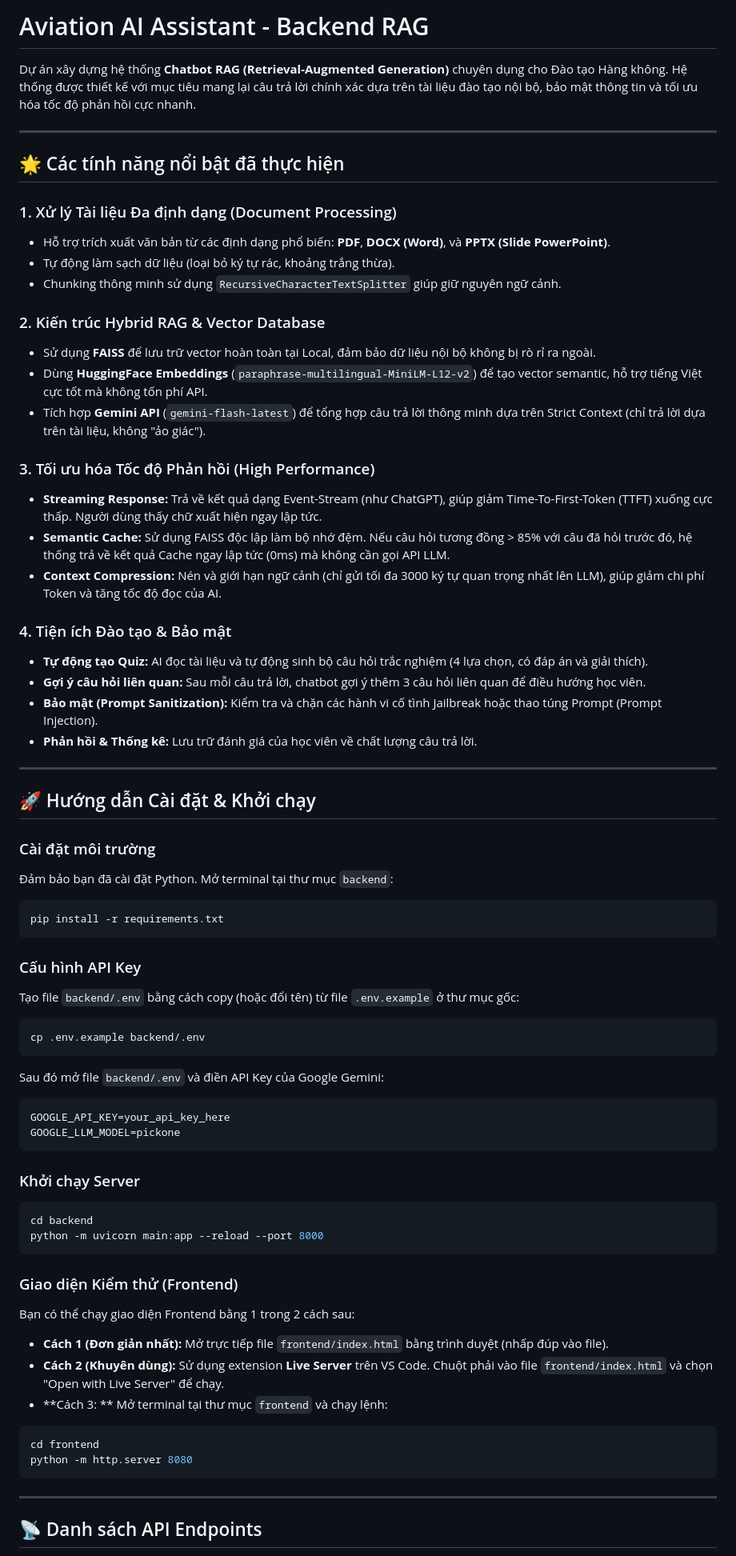
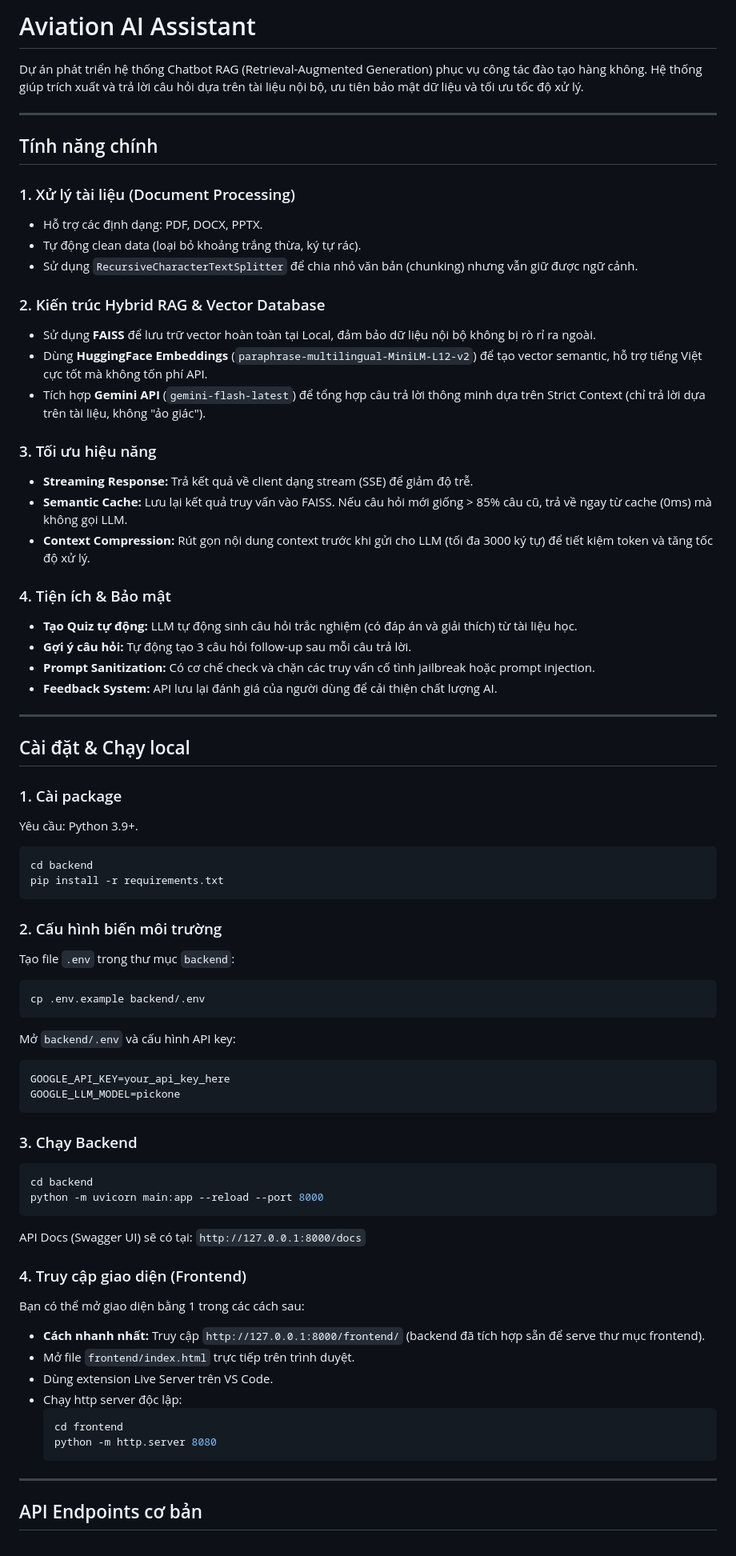
Before and after one commit to yuDDuc/AvitationRAG, a Markdown page: README.md, the part around one of its changes. Shown at 80% size. Drawn GitHub-style.

````diff
--- a/README.md
+++ b/README.md
@@ -1,69 +1,73 @@
-# Aviation AI Assistant - Backend RAG
+# Aviation AI Assistant
 
-Dự án xây dựng hệ thống **Chatbot RAG (Retrieval-Augmented Generation)** chuyên dụng cho Đào tạo Hàng không. Hệ thống được thiết kế với mục tiêu mang lại câu trả lời chính xác dựa trên tài liệu đào tạo nội bộ, bảo mật thông tin và tối ưu hóa tốc độ phản hồi cực nhanh.
+Dự án phát triển hệ thống Chatbot RAG (Retrieval-Augmented Generation) phục vụ công tác đào tạo hàng không. Hệ thống giúp trích xuất và trả lời câu hỏi dựa trên tài liệu nội bộ, ưu tiên bảo mật dữ liệu và tối ưu tốc độ xử lý.
 
 ---
 
-## 🌟 Các tính năng nổi bật đã thực hiện
+## Tính năng chính
 
-### 1. Xử lý Tài liệu Đa định dạng (Document Processing)
-- Hỗ trợ trích xuất văn bản từ các định dạng phổ biến: **PDF**, **DOCX (Word)**, và **PPTX (Slide PowerPoint)**.
-- Tự động làm sạch dữ liệu (loại bỏ ký tự rác, khoảng trắng thừa).
-- Chunking thông minh sử dụng `RecursiveCharacterTextSplitter` giúp giữ nguyên ngữ cảnh.
+### 1. Xử lý tài liệu (Document Processing)
+- Hỗ trợ các định dạng: PDF, DOCX, PPTX.
+- Tự động clean data (loại bỏ khoảng trắng thừa, ký tự rác).
+- Sử dụng `RecursiveCharacterTextSplitter` để chia nhỏ văn bản (chunking) nhưng vẫn giữ được ngữ cảnh.
 
 ### 2. Kiến trúc Hybrid RAG & Vector Database
 - Sử dụng **FAISS** để lưu trữ vector hoàn toàn tại Local, đảm bảo dữ liệu nội bộ không bị rò rỉ ra ngoài.
 - Dùng **HuggingFace Embeddings** (`paraphrase-multilingual-MiniLM-L12-v2`) để tạo vector semantic, hỗ trợ tiếng Việt cực tốt mà không tốn phí API.
 - Tích hợp **Gemini API** (`gemini-flash-latest`) để tổng hợp câu trả lời thông minh dựa trên Strict Context (chỉ trả lời dựa trên tài liệu, không "ảo giác").
 
-### 3. Tối ưu hóa Tốc độ Phản hồi (High Performance)
-- **Streaming Response:** Trả về kết quả dạng Event-Stream (như ChatGPT), giúp giảm Time-To-First-Token (TTFT) xuống cực thấp. Người dùng thấy chữ xuất hiện ngay lập tức.
-- **Semantic Cache:** Sử dụng FAISS độc lập làm bộ nhớ đệm. Nếu câu hỏi tương đồng > 85% với câu đã hỏi trước đó, hệ thống trả về kết quả Cache ngay lập tức (0ms) mà không cần gọi API LLM.
-- **Context Compression:** Nén và giới hạn ngữ cảnh (chỉ gửi tối đa 3000 ký tự quan trọng nhất lên LLM), giúp giảm chi phí Token và tăng tốc độ đọc của AI.
+### 3. Tối ưu hiệu năng
+- **Streaming Response:** Trả kết quả về client dạng stream (SSE) để giảm độ trễ.
+- **Semantic Cache:** Lưu lại kết quả truy vấn vào FAISS. Nếu câu hỏi mới giống > 85% câu cũ, trả về ngay từ cache (0ms) mà không gọi LLM.
+- **Context Compression:** Rút gọn nội dung context trước khi gửi cho LLM (tối đa 3000 ký tự) để tiết kiệm token và tăng tốc độ xử lý.
 
-### 4. Tiện ích Đào tạo & Bảo mật
-- **Tự động tạo Quiz:** AI đọc tài liệu và tự động sinh bộ câu hỏi trắc nghiệm (4 lựa chọn, có đáp án và giải thích).
-- **Gợi ý câu hỏi liên quan:** Sau mỗi câu trả lời, chatbot gợi ý thêm 3 câu hỏi liên quan để điều hướng học viên.
-- **Bảo mật (Prompt Sanitization):** Kiểm tra và chặn các hành vi cố tình Jailbreak hoặc thao túng Prompt (Prompt Injection).
-- **Phản hồi & Thống kê:** Lưu trữ đánh giá của học viên về chất lượng câu trả lời.
+### 4. Tiện ích & Bảo mật
+- **Tạo Quiz tự động:** LLM tự động sinh câu hỏi trắc nghiệm (có đáp án và giải thích) từ tài liệu học.
+- **Gợi ý câu hỏi:** Tự động tạo 3 câu hỏi follow-up sau mỗi câu trả lời.
+- **Prompt Sanitization:** Có cơ chế check và chặn các truy vấn cố tình jailbreak hoặc prompt injection.
+- **Feedback System:** API lưu lại đánh giá của người dùng để cải thiện chất lượng AI.
 
 ---
 
-## 🚀 Hướng dẫn Cài đặt & Khởi chạy
+## Cài đặt & Chạy local
 
-### Cài đặt môi trường
-Đảm bảo bạn đã cài đặt Python. Mở terminal tại thư mục `backend`:
+### 1. Cài package
+Yêu cầu: Python 3.9+.
 ```bash
+cd backend
 pip install -r requirements.txt
 ```
 
-### Cấu hình API Key
-Tạo file `backend/.env` bằng cách copy (hoặc đổi tên) từ file `.env.example` ở thư mục gốc:
+### 2. Cấu hình biến môi trường
+Tạo file `.env` trong thư mục `backend`:
 ```bash
 cp .env.example backend/.env
 ```
-Sau đó mở file `backend/.env` và điền API Key của Google Gemini:
+Mở `backend/.env` và cấu hình API key:
 ```env
 GOOGLE_API_KEY=your_api_key_here
 GOOGLE_LLM_MODEL=pickone
 ```
 
-### Khởi chạy Server
+### 3. Chạy Backend
 ```bash
 cd backend
 python -m uvicorn main:app --reload --port 8000
 ```
+API Docs (Swagger UI) sẽ có tại: `http://127.0.0.1:8000/docs`
 
-### Giao diện Kiểm thử (Frontend)
-Bạn có thể chạy giao diện Frontend bằng 1 trong 2 cách sau:
-- **Cách 1 (Đơn giản nhất):** Mở trực tiếp file `frontend/index.html` bằng trình duyệt (nhấp đúp vào file).
-- **Cách 2 (Khuyên dùng):** Sử dụng extension **Live Server** trên VS Code. Chuột phải vào file `frontend/index.html` và chọn "Open with Live Server" để chạy.
-- **Cách 3: ** Mở terminal tại thư mục `frontend` và chạy lệnh:
-```bash
-cd frontend
-python -m http.server 8080
-```
+### 4. Truy cập giao diện (Frontend)
+Bạn có thể mở giao diện bằng 1 trong các cách sau:
+- **Cách nhanh nhất:** Truy cập `http://127.0.0.1:8000/frontend/` (backend đã tích hợp sẵn để serve thư mục frontend).
+- Mở file `frontend/index.html` trực tiếp trên trình duyệt.
+- Dùng extension Live Server trên VS Code.
+- Chạy http server độc lập:
+  ```bash
+  cd frontend
+  python -m http.server 8080
+  ```
+
 ---
 
-## 📡 Danh sách API Endpoints
+## API Endpoints cơ bản
 
````
Also changed, not shown: other parts of README.md (+33 -32 lines).
